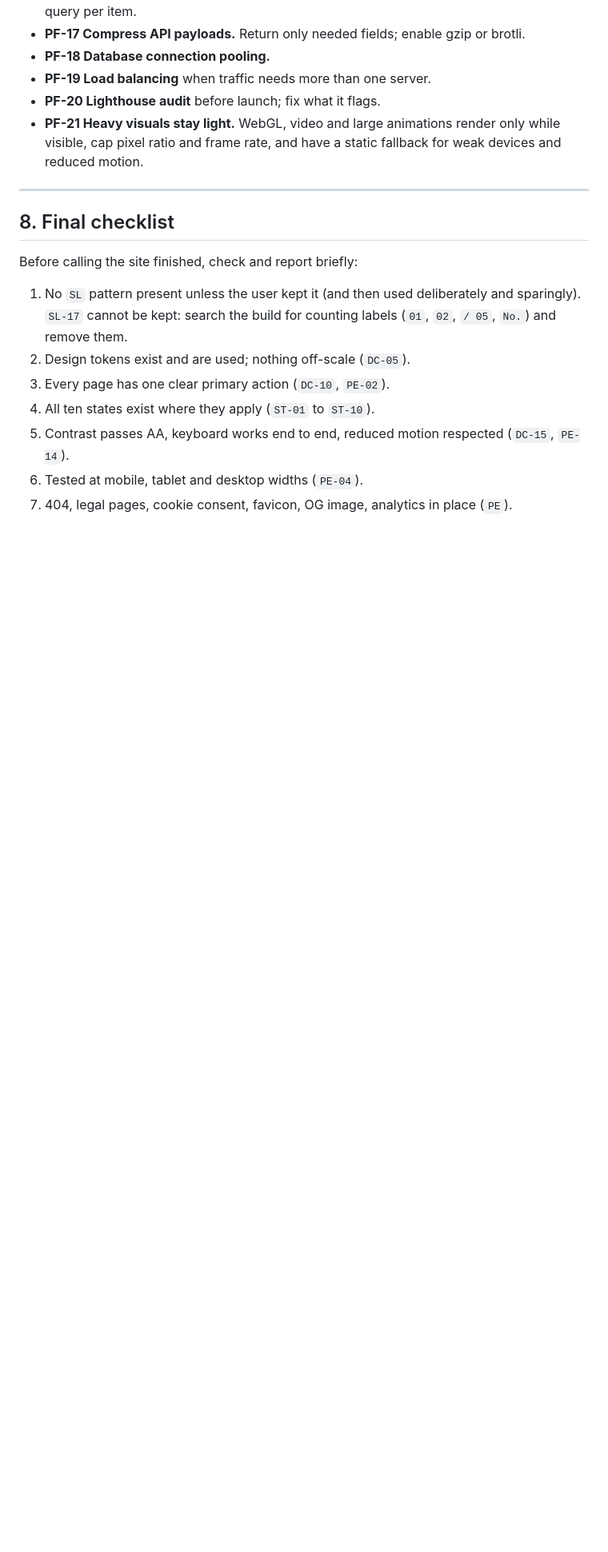
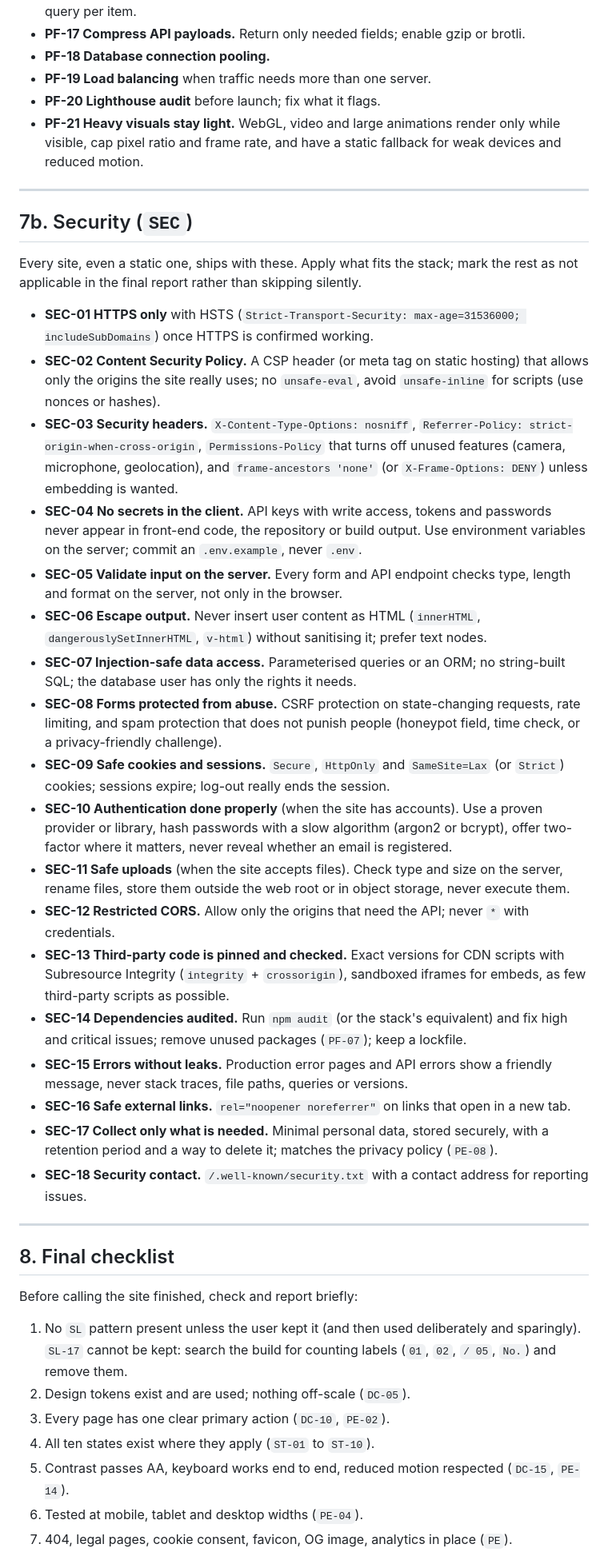
Before and after one commit to denysovski/ProUI, a Markdown page: SKILL.md, the part around one of its changes. Shown at 80% size. GitHub-like rendering; blank space fills up the shorter version.

```diff
--- a/SKILL.md
+++ b/SKILL.md
@@ -383,6 +389,50 @@ What every real, launched website has.
 
 ---
 
+## 7b. Security (`SEC`)
+
+Every site, even a static one, ships with these. Apply what fits the stack; mark the rest as not applicable
+in the final report rather than skipping silently.
+
+- **SEC-01 HTTPS only** with HSTS (`Strict-Transport-Security: max-age=31536000; includeSubDomains`) once
+  HTTPS is confirmed working.
+- **SEC-02 Content Security Policy.** A CSP header (or meta tag on static hosting) that allows only the
+  origins the site really uses; no `unsafe-eval`, avoid `unsafe-inline` for scripts (use nonces or hashes).
+- **SEC-03 Security headers.** `X-Content-Type-Options: nosniff`, `Referrer-Policy:
+  strict-origin-when-cross-origin`, `Permissions-Policy` that turns off unused features (camera, microphone,
+  geolocation), and `frame-ancestors 'none'` (or `X-Frame-Options: DENY`) unless embedding is wanted.
+- **SEC-04 No secrets in the client.** API keys with write access, tokens and passwords never appear in
+  front-end code, the repository or build output. Use environment variables on the server; commit an
+  `.env.example`, never `.env`.
+- **SEC-05 Validate input on the server.** Every form and API endpoint checks type, length and format on the
+  server, not only in the browser.
+- **SEC-06 Escape output.** Never insert user content as HTML (`innerHTML`, `dangerouslySetInnerHTML`, `v-html`)
+  without sanitising it; prefer text nodes.
+- **SEC-07 Injection-safe data access.** Parameterised queries or an ORM; no string-built SQL; the database
+  user has only the rights it needs.
+- **SEC-08 Forms protected from abuse.** CSRF protection on state-changing requests, rate limiting, and spam
+  protection that does not punish people (honeypot field, time check, or a privacy-friendly challenge).
+- **SEC-09 Safe cookies and sessions.** `Secure`, `HttpOnly` and `SameSite=Lax` (or `Strict`) cookies; sessions
+  expire; log-out really ends the session.
+- **SEC-10 Authentication done properly** (when the site has accounts). Use a proven provider or library,
+  hash passwords with a slow algorithm (argon2 or bcrypt), offer two-factor where it matters, never reveal
+  whether an email is registered.
+- **SEC-11 Safe uploads** (when the site accepts files). Check type and size on the server, rename files,
+  store them outside the web root or in object storage, never execute them.
+- **SEC-12 Restricted CORS.** Allow only the origins that need the API; never `*` with credentials.
+- **SEC-13 Third-party code is pinned and checked.** Exact versions for CDN scripts with Subresource Integrity
+  (`integrity` + `crossorigin`), sandboxed iframes for embeds, as few third-party scripts as possible.
+- **SEC-14 Dependencies audited.** Run `npm audit` (or the stack's equivalent) and fix high and critical
+  issues; remove unused packages (`PF-07`); keep a lockfile.
+- **SEC-15 Errors without leaks.** Production error pages and API errors show a friendly message, never stack
+  traces, file paths, queries or versions.
+- **SEC-16 Safe external links.** `rel="noopener noreferrer"` on links that open in a new tab.
+- **SEC-17 Collect only what is needed.** Minimal personal data, stored securely, with a retention period and
+  a way to delete it; matches the privacy policy (`PE-08`).
+- **SEC-18 Security contact.** `/.well-known/security.txt` with a contact address for reporting issues.
+
+---
+
 ## 8. Final checklist
 
 Before calling the site finished, check and report briefly:
```
Also changed, not shown: other parts of SKILL.md (+9 -1 lines), README.md (+32 -2 lines), WORKFLOW.md (added, +314 -0 lines), templates/BRIEF.md (added, +30 -0 lines), templates/DECISIONS.md (added, +64 -0 lines), templates/DIRECTIONS.md (added, +33 -0 lines), assets/banner-dark.jpg (deleted), assets/xslop-banner.jpg (added), 1 other file.
